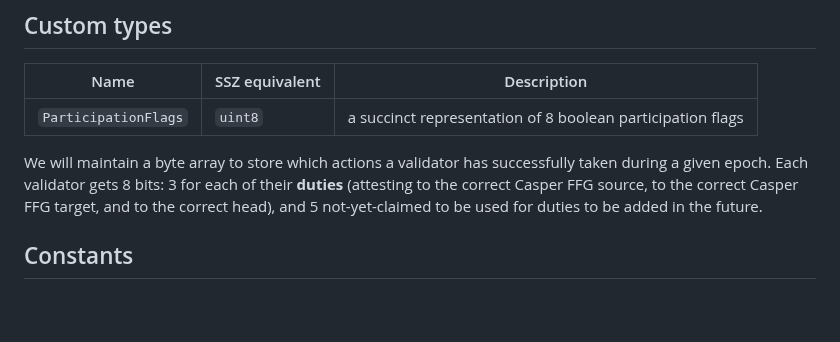
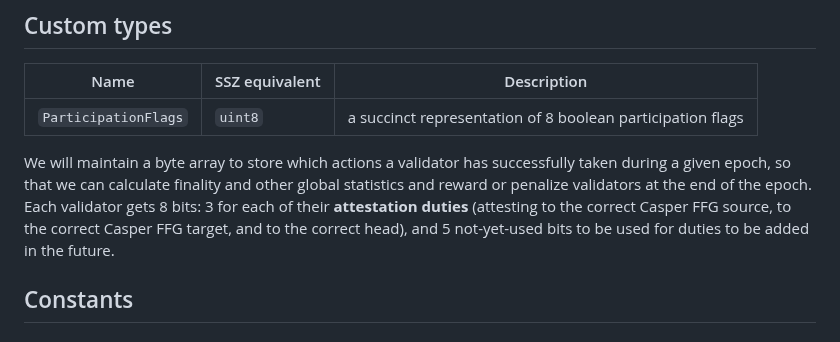
Before and after one commit to ethereum/annotated-spec, a Markdown page: altair/beacon-chain.md, the part around the change. Rendered like a GitHub page; blank space fills up the shorter version.

```diff
--- a/altair/beacon-chain.md
+++ b/altair/beacon-chain.md
@@ -77,7 +77,7 @@ Altair is the first hard fork of the Ethereum beacon chain. Its main features ar
 | - | - | - |
 | `ParticipationFlags` | `uint8` | a succinct representation of 8 boolean participation flags |
 
-We will maintain a byte array to store which actions a validator has successfully taken during a given epoch. Each validator gets 8 bits: 3 for each of their **duties** (attesting to the correct Casper FFG source, to the correct Casper FFG target, and to the correct head), and 5 not-yet-claimed to be used for duties to be added in the future.
+We will maintain a byte array to store which actions a validator has successfully taken during a given epoch, so that we can calculate finality and other global statistics and reward or penalize validators at the end of the epoch. Each validator gets 8 bits: 3 for each of their **attestation duties** (attesting to the correct Casper FFG source, to the correct Casper FFG target, and to the correct head), and 5 not-yet-used bits to be used for duties to be added in the future.
 
 ## Constants
 
```
Also changed, not shown: altair/piechart.png (renamed from altair/piechart2.png).
